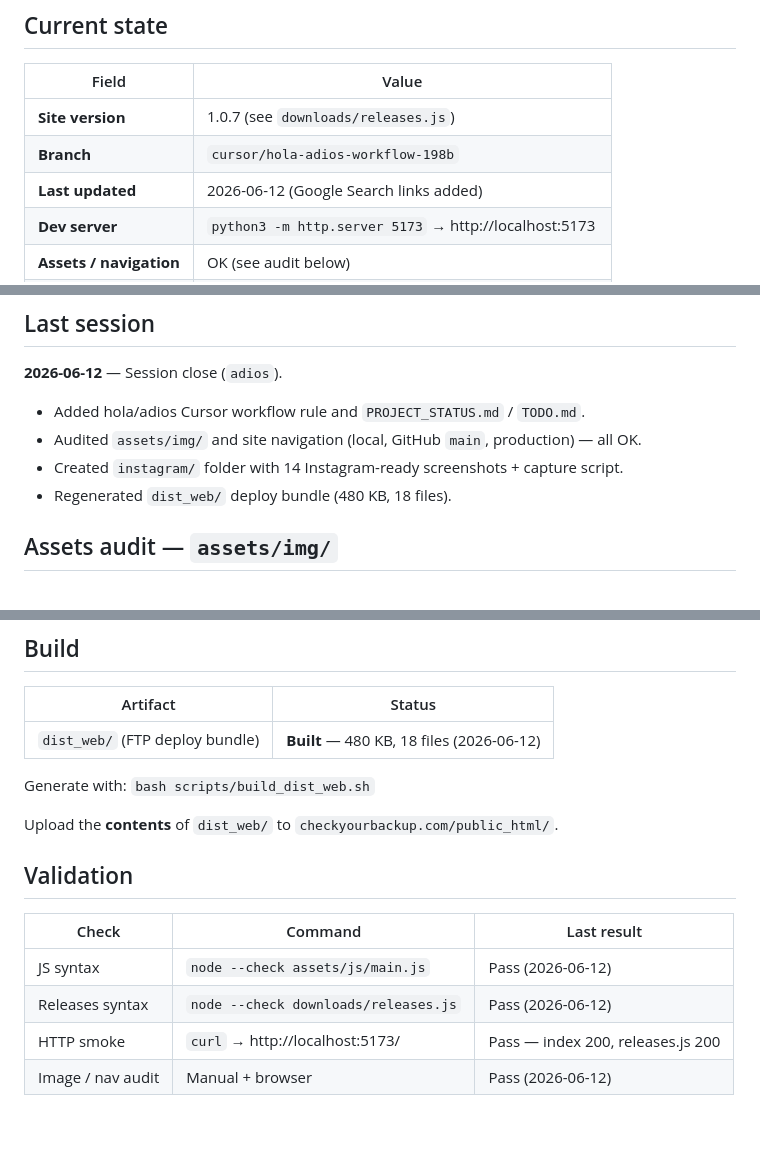
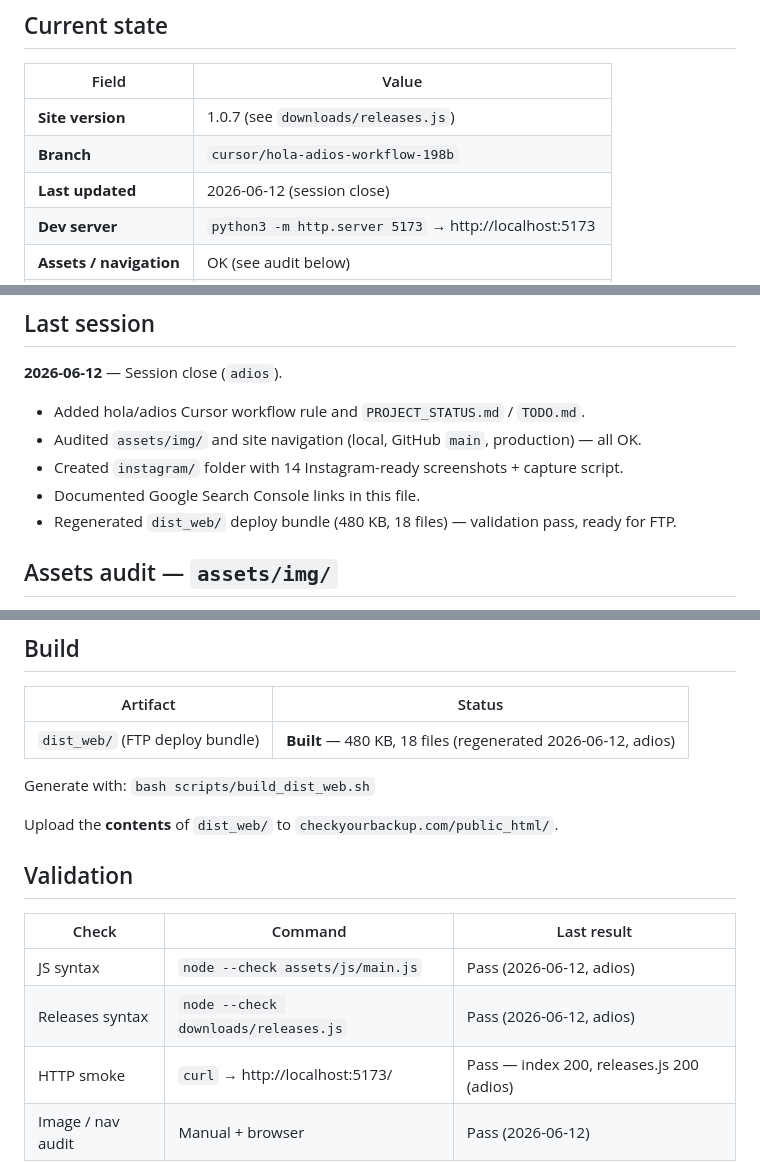
Before and after one commit to CheckYourBackup/checkyourbackup-website, a Markdown page: PROJECT_STATUS.md, 3 parts joined by grey strips. Rendered like a GitHub page; blank space fills up the shorter version.

Commit message:
docs: update PROJECT_STATUS.md at session close (adios)
Co-authored-by: CheckYourBackup <CheckYourBackup@users.noreply.github.com>

```diff
--- a/PROJECT_STATUS.md
+++ b/PROJECT_STATUS.md
@@ -8,7 +8,7 @@
 |-------|-------|
 | **Site version** | 1.0.7 (see `downloads/releases.js`) |
 | **Branch** | `cursor/hola-adios-workflow-198b` |
-| **Last updated** | 2026-06-12 (Google Search links added) |
+| **Last updated** | 2026-06-12 (session close) |
 | **Dev server** | `python3 -m http.server 5173` → http://localhost:5173 |
 | **Assets / navigation** | OK (see audit below) |
 | **Instagram assets** | 14 captures in `instagram/captures/` |
@@ -21,7 +21,8 @@
 - Added hola/adios Cursor workflow rule and `PROJECT_STATUS.md` / `TODO.md`.
 - Audited `assets/img/` and site navigation (local, GitHub `main`, production) — all OK.
 - Created `instagram/` folder with 14 Instagram-ready screenshots + capture script.
-- Regenerated `dist_web/` deploy bundle (480 KB, 18 files).
+- Documented Google Search Console links in this file.
+- Regenerated `dist_web/` deploy bundle (480 KB, 18 files) — validation pass, ready for FTP.
 
 ## Assets audit — `assets/img/`
 
@@ -49,7 +50,7 @@ Checked **2026-06-12** — 11/11 header anchors OK; `docs/*.html` back-links and
 
 | Artifact | Status |
 |----------|--------|
-| `dist_web/` (FTP deploy bundle) | **Built** — 480 KB, 18 files (2026-06-12) |
+| `dist_web/` (FTP deploy bundle) | **Built** — 480 KB, 18 files (regenerated 2026-06-12, adios) |
 
 Generate with: `bash scripts/build_dist_web.sh`
 
@@ -59,9 +60,9 @@ Upload the **contents** of `dist_web/` to `checkyourbackup.com/public_html/`.
 
 | Check | Command | Last result |
 |-------|---------|-------------|
-| JS syntax | `node --check assets/js/main.js` | Pass (2026-06-12) |
-| Releases syntax | `node --check downloads/releases.js` | Pass (2026-06-12) |
-| HTTP smoke | `curl` → http://localhost:5173/ | Pass — index 200, releases.js 200 |
+| JS syntax | `node --check assets/js/main.js` | Pass (2026-06-12, adios) |
+| Releases syntax | `node --check downloads/releases.js` | Pass (2026-06-12, adios) |
+| HTTP smoke | `curl` → http://localhost:5173/ | Pass — index 200, releases.js 200 (adios) |
 | Image / nav audit | Manual + browser | Pass (2026-06-12) |
 
 ## Google Search — enlaces útiles
```
